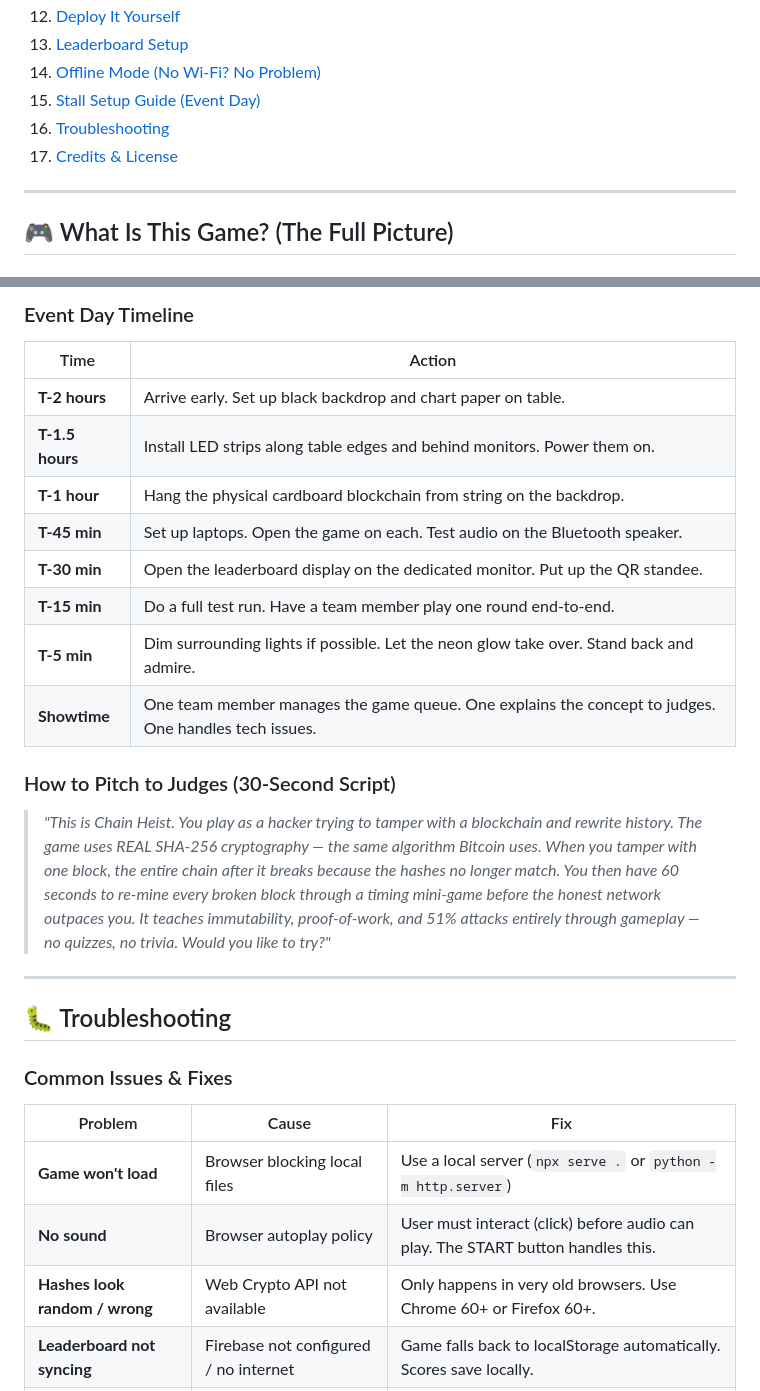
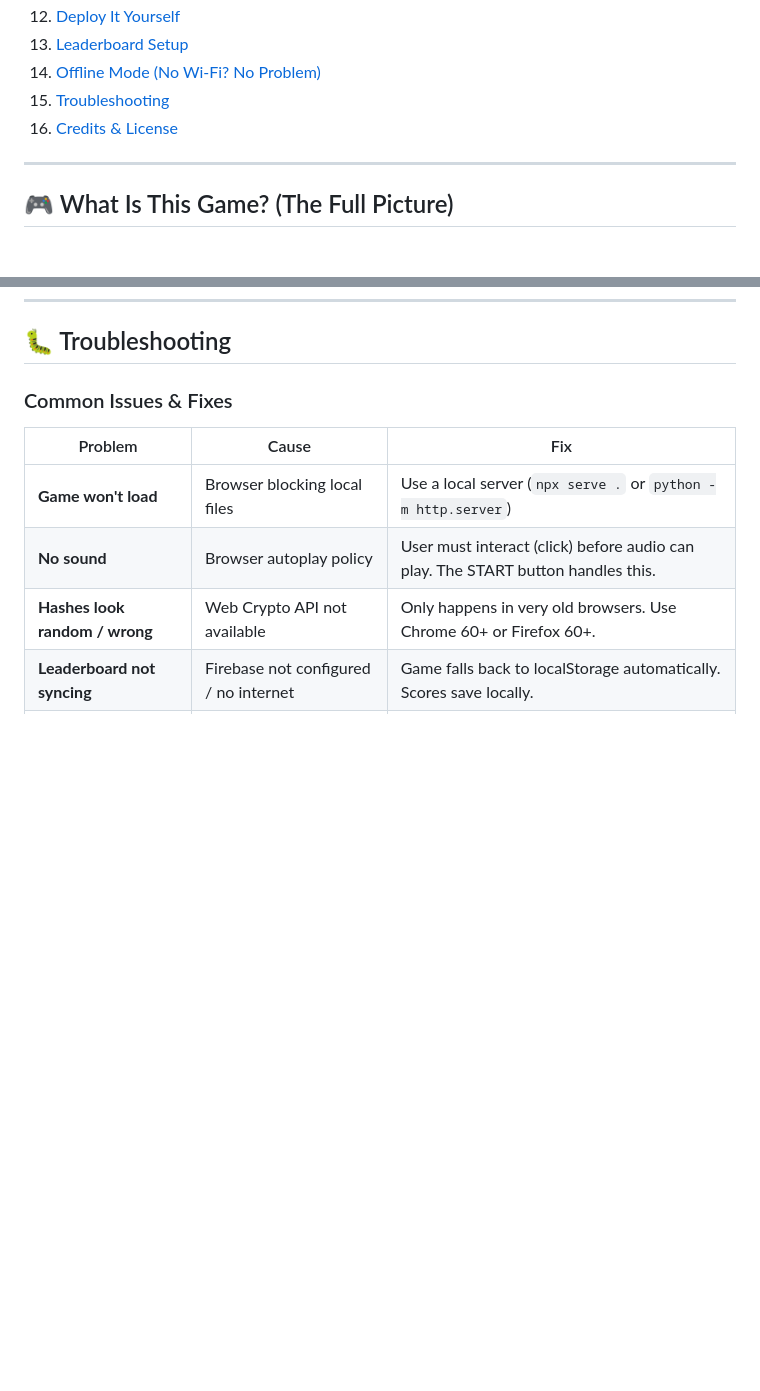
Before and after one commit to Root-Amritesh/GAME, a Markdown page: README.md, 2 parts joined by grey strips. GitHub-like rendering; blank space fills up the shorter version.

Commit message:
docs: remove private event setup from README
Co-authored-by: Copilot <223556219+Copilot@users.noreply.github.com>

```diff
--- a/README.md
+++ b/README.md
@@ -56,9 +56,8 @@ Just fast reflexes and nerves of steel. 🫡
 12. [Deploy It Yourself](#-deploy-it-yourself)
 13. [Leaderboard Setup](#-leaderboard-setup)
 14. [Offline Mode (No Wi-Fi? No Problem)](#-offline-mode-no-wi-fi-no-problem)
-15. [Stall Setup Guide (Event Day)](#-stall-setup-guide-event-day)
-16. [Troubleshooting](#-troubleshooting)
-17. [Credits & License](#-credits--license)
+15. [Troubleshooting](#-troubleshooting)
+16. [Credits & License](#-credits--license)
 
 ---
 
@@ -944,22 +884,3 @@ npm run build
-### Event Day Timeline
-
-| Time | Action |
-|---|---|
-| **T-2 hours** | Arrive early. Set up black backdrop and chart paper on table. |
-| **T-1.5 hours** | Install LED strips along table edges and behind monitors. Power them on. |
-| **T-1 hour** | Hang the physical cardboard blockchain from string on the backdrop. |
-| **T-45 min** | Set up laptops. Open the game on each. Test audio on the Bluetooth speaker. |
-| **T-30 min** | Open the leaderboard display on the dedicated monitor. Put up the QR standee. |
-| **T-15 min** | Do a full test run. Have a team member play one round end-to-end. |
-| **T-5 min** | Dim surrounding lights if possible. Let the neon glow take over. Stand back and admire. |
-| **Showtime** | One team member manages the game queue. One explains the concept to judges. One handles tech issues. |
-
-### How to Pitch to Judges (30-Second Script)
-
-> *"This is Chain Heist. You play as a hacker trying to tamper with a blockchain and rewrite history. The game uses REAL SHA-256 cryptography — the same algorithm Bitcoin uses. When you tamper with one block, the entire chain after it breaks because the hashes no longer match. You then have 60 seconds to re-mine every broken block through a timing mini-game before the honest network outpaces you. It teaches immutability, proof-of-work, and 51% attacks entirely through gameplay — no quizzes, no trivia. Would you like to try?"*
-
----
-
 ## 🐛 Troubleshooting
 
 ### Common Issues & Fixes
```
Also changed, not shown: other parts of README.md (+0 -59 lines).
